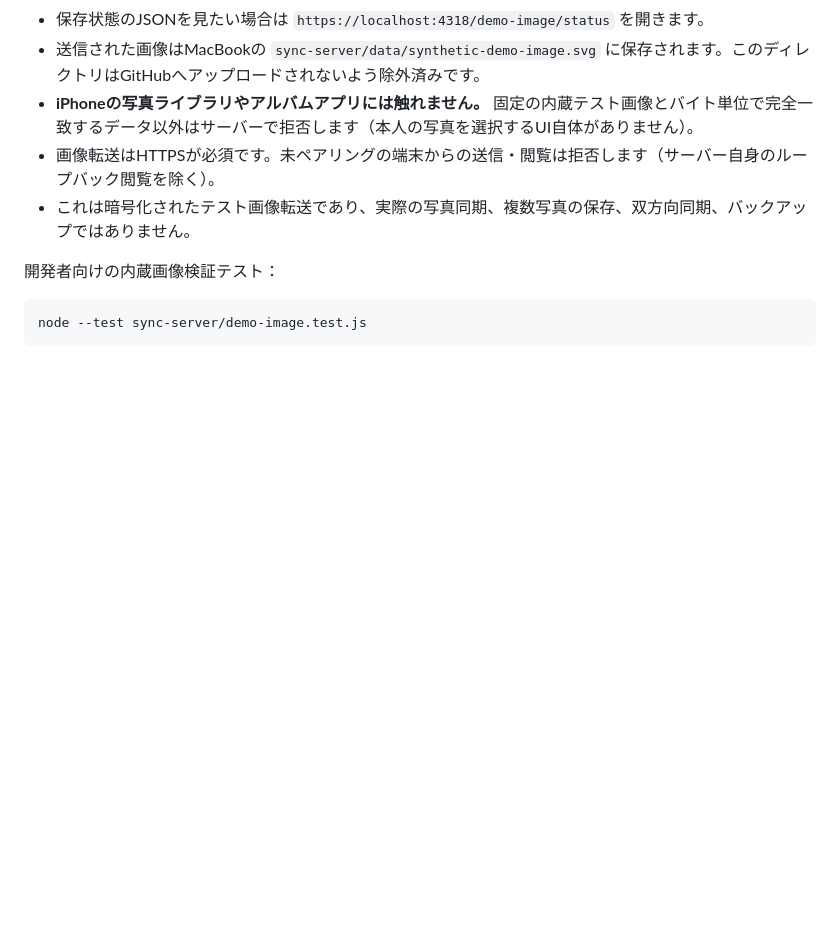
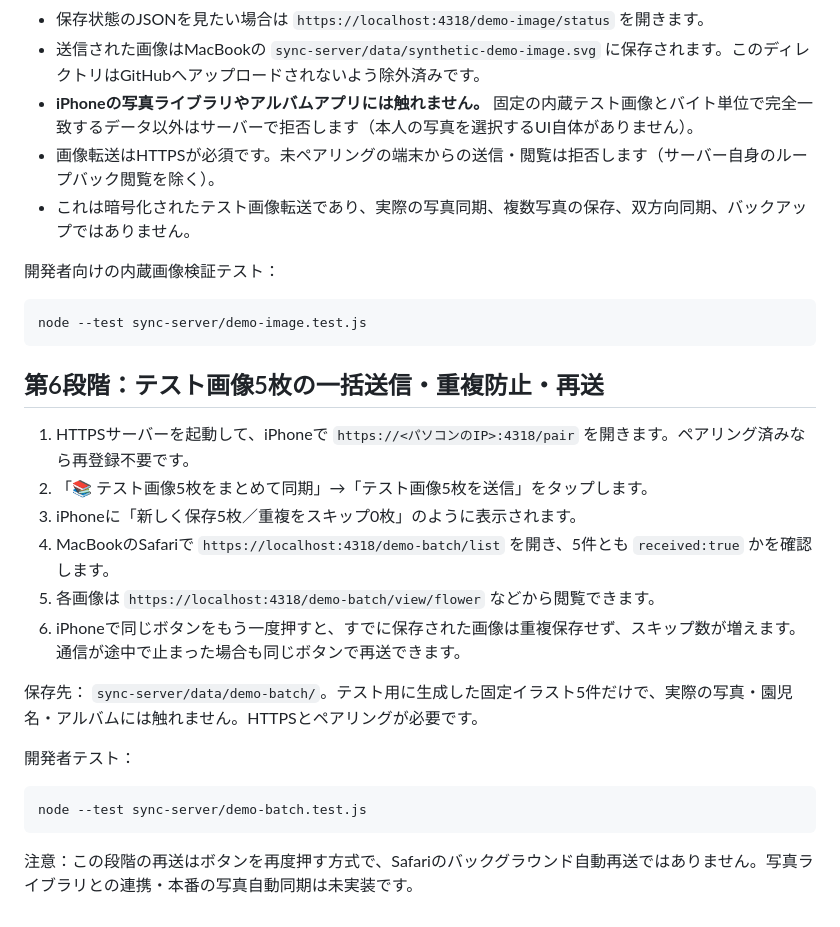
Before and after one commit to napnap0712-hue/kodomo-album-app, a Markdown page: sync-server/README.md, the part around the change. GitHub-like rendering; blank space fills up the shorter version.

Commit message:
Document multi-image test, idempotent retry and validation steps

````diff
--- a/sync-server/README.md
+++ b/sync-server/README.md
@@ -124,3 +124,22 @@ OMOIDE_TLS_CERT=sync-server/certs/cert.pem OMOIDE_TLS_KEY=sync-server/certs/key.
 ```sh
 node --test sync-server/demo-image.test.js
 ```
+
+## 第6段階：テスト画像5枚の一括送信・重複防止・再送
+
+1. HTTPSサーバーを起動して、iPhoneで `https://<パソコンのIP>:4318/pair` を開きます。ペアリング済みなら再登録不要です。
+2. 「📚 テスト画像5枚をまとめて同期」→「テスト画像5枚を送信」をタップします。
+3. iPhoneに「新しく保存5枚／重複をスキップ0枚」のように表示されます。
+4. MacBookのSafariで `https://localhost:4318/demo-batch/list` を開き、5件とも `received:true` かを確認します。
+5. 各画像は `https://localhost:4318/demo-batch/view/flower` などから閲覧できます。
+6. iPhoneで同じボタンをもう一度押すと、すでに保存された画像は重複保存せず、スキップ数が増えます。通信が途中で止まった場合も同じボタンで再送できます。
+
+保存先： `sync-server/data/demo-batch/`。テスト用に生成した固定イラスト5件だけで、実際の写真・園児名・アルバムには触れません。HTTPSとペアリングが必要です。
+
+開発者テスト：
+
+```sh
+node --test sync-server/demo-batch.test.js
+```
+
+注意：この段階の再送はボタンを再度押す方式で、Safariのバックグラウンド自動再送ではありません。写真ライブラリとの連携・本番の写真自動同期は未実装です。
````
